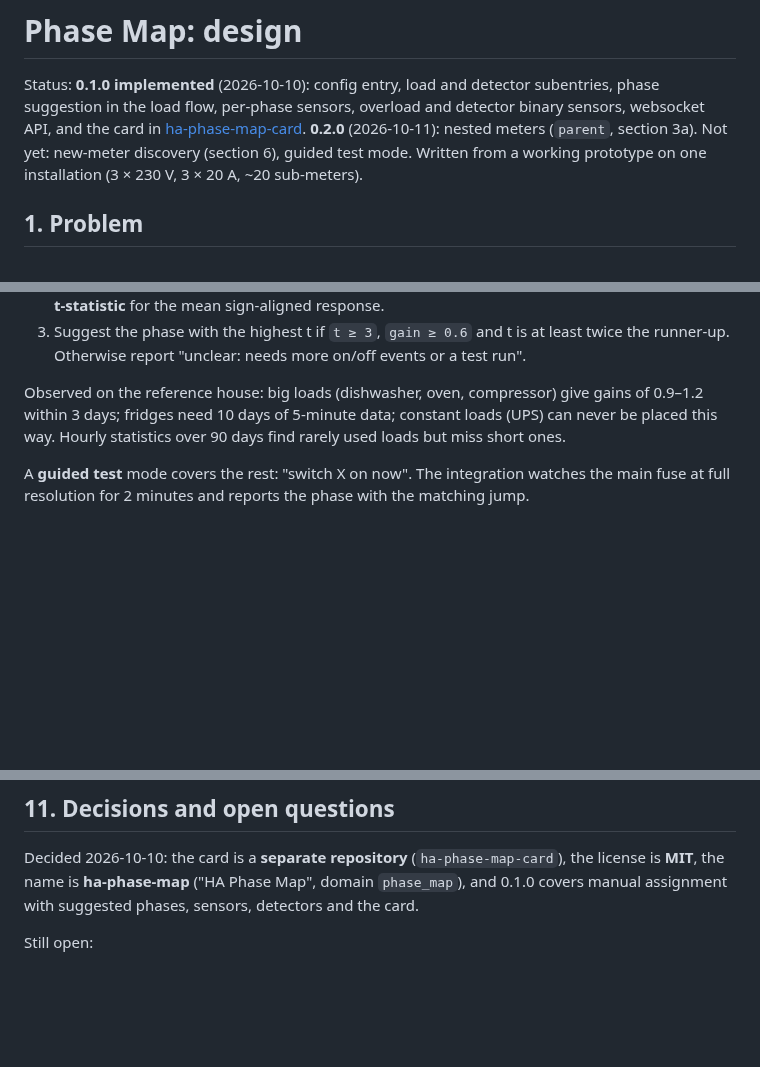
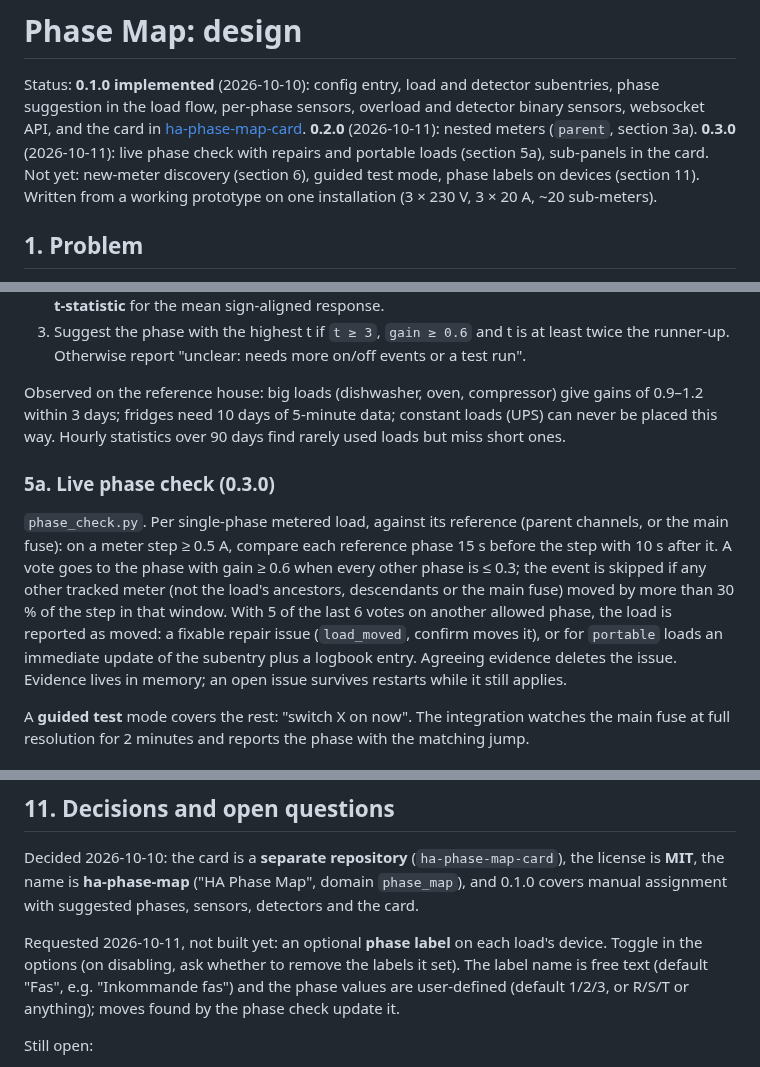
Before and after one commit to JanJoh/ha-phase-map, a Markdown page: docs/design.md, 3 parts joined by grey strips. Drawn GitHub-style; blank space fills up the shorter version.

```diff
--- a/docs/design.md
+++ b/docs/design.md
@@ -3,8 +3,9 @@
 Status: **0.1.0 implemented** (2026-10-10): config entry, load and detector subentries,
 phase suggestion in the load flow, per-phase sensors, overload and detector binary sensors,
 websocket API, and the card in [ha-phase-map-card](https://github.com/JanJoh/ha-phase-map-card).
-**0.2.0** (2026-10-11): nested meters (`parent`, section 3a). Not yet: new-meter discovery
-(section 6), guided test mode.
+**0.2.0** (2026-10-11): nested meters (`parent`, section 3a). **0.3.0** (2026-10-11): live
+phase check with repairs and portable loads (section 5a), sub-panels in the card. Not yet:
+new-meter discovery (section 6), guided test mode, phase labels on devices (section 11).
 Written from a working prototype on one installation (3 × 230 V, 3 × 20 A, ~20 sub-meters).
 
 ## 1. Problem
@@ -135,6 +136,18 @@ Observed on the reference house: big loads (dishwasher, oven, compressor) give g
 never be placed this way. Hourly statistics over 90 days find rarely used loads but miss
 short ones.
 
+### 5a. Live phase check (0.3.0)
+
+`phase_check.py`. Per single-phase metered load, against its reference (parent channels, or
+the main fuse): on a meter step ≥ 0.5 A, compare each reference phase 15 s before the step
+with 10 s after it. A vote goes to the phase with gain ≥ 0.6 when every other phase is
+≤ 0.3; the event is skipped if any other tracked meter (not the load's ancestors, descendants
+or the main fuse) moved by more than 30 % of the step in that window. With 5 of the last 6
+votes on another allowed phase, the load is reported as moved: a fixable repair issue
+(`load_moved`, confirm moves it), or for `portable` loads an immediate update of the subentry
+plus a logbook entry. Agreeing evidence deletes the issue. Evidence lives in memory; an open
+issue survives restarts while it still applies.
+
 A **guided test** mode covers the rest: "switch X on now". The integration watches the
 main fuse at full resolution for 2 minutes and reports the phase with the matching jump.
 
@@ -209,6 +222,11 @@ Decided 2026-10-10: the card is a **separate repository** (`ha-phase-map-card`),
 is **MIT**, the name is **ha-phase-map** ("HA Phase Map", domain `phase_map`), and 0.1.0 covers
 manual assignment with suggested phases, sensors, detectors and the card.
 
+Requested 2026-10-11, not built yet: an optional **phase label** on each load's device. Toggle
+in the options (on disabling, ask whether to remove the labels it set). The label name is free
+text (default "Fas", e.g. "Inkommande fas") and the phase values are user-defined (default
+1/2/3, or R/S/T or anything); moves found by the phase check update it.
+
 Still open:
 
 1. **Distribution:** HACS expects one integration per repository with
```
Also changed, not shown: CHANGELOG.md (+15 -0 lines), README.md (+19 -0 lines), docs/images/card-dark.png, docs/images/card-light.png, 10 other files.
